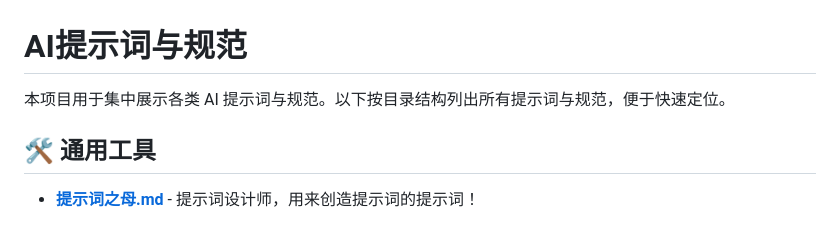
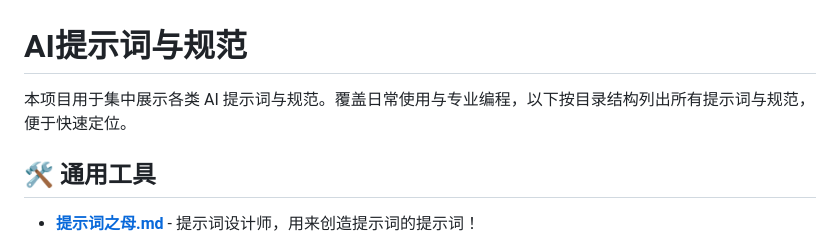
Before and after one commit to jspi-fu/use-prompts, a Markdown page: README.md, the part around the change. GitHub-like rendering.

Commit message:
update README.md.
Signed-off-by: 烨笙 <279277332@qq.com>

```diff
--- a/README.md
+++ b/README.md
@@ -1,6 +1,6 @@
 # AI提示词与规范
 
-本项目用于集中展示各类 AI 提示词与规范。以下按目录结构列出所有提示词与规范，便于快速定位。
+本项目用于集中展示各类 AI 提示词与规范。覆盖日常使用与专业编程，以下按目录结构列出所有提示词与规范，便于快速定位。
 
 ## 🛠️ 通用工具
 
```
